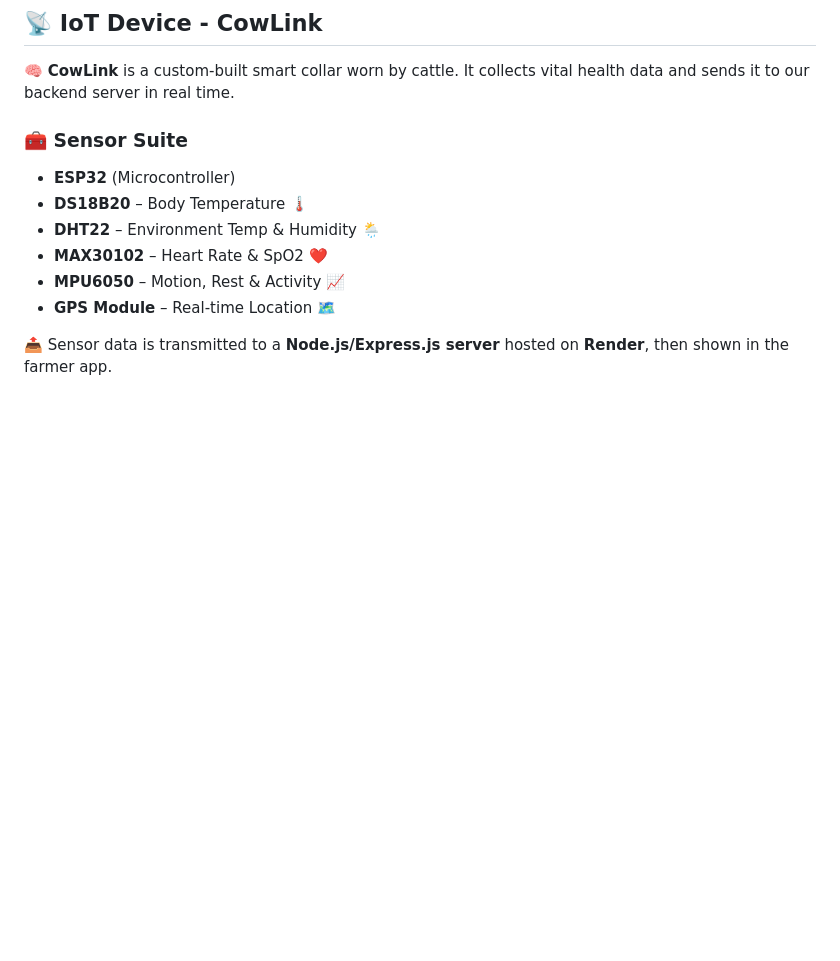
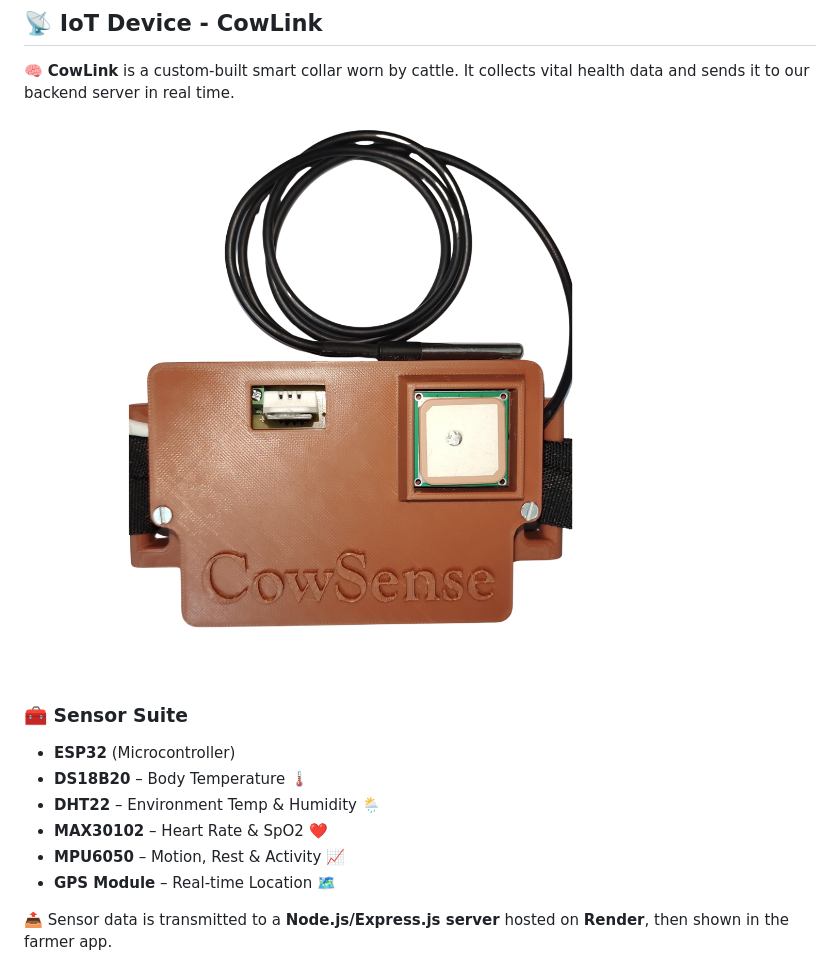
Before and after one commit to TayabGhafor/Cowsense, a Markdown page: README.md, the part around one of its changes. Rendered like a GitHub page; blank space fills up the shorter version.

```diff
--- a/README.md
+++ b/README.md
@@ -103,6 +105,8 @@ We built **two Flutter-based mobile apps**:
 ## 📡 IoT Device - CowLink
 
 🧠 **CowLink** is a custom-built smart collar worn by cattle. It collects vital health data and sends it to our backend server in real time.
+
+![CowLink Device](images/COWLINK.png)
 
 ### 🧰 Sensor Suite
 - **ESP32** (Microcontroller)
```
Also changed, not shown: other parts of README.md (+2 -0 lines).
